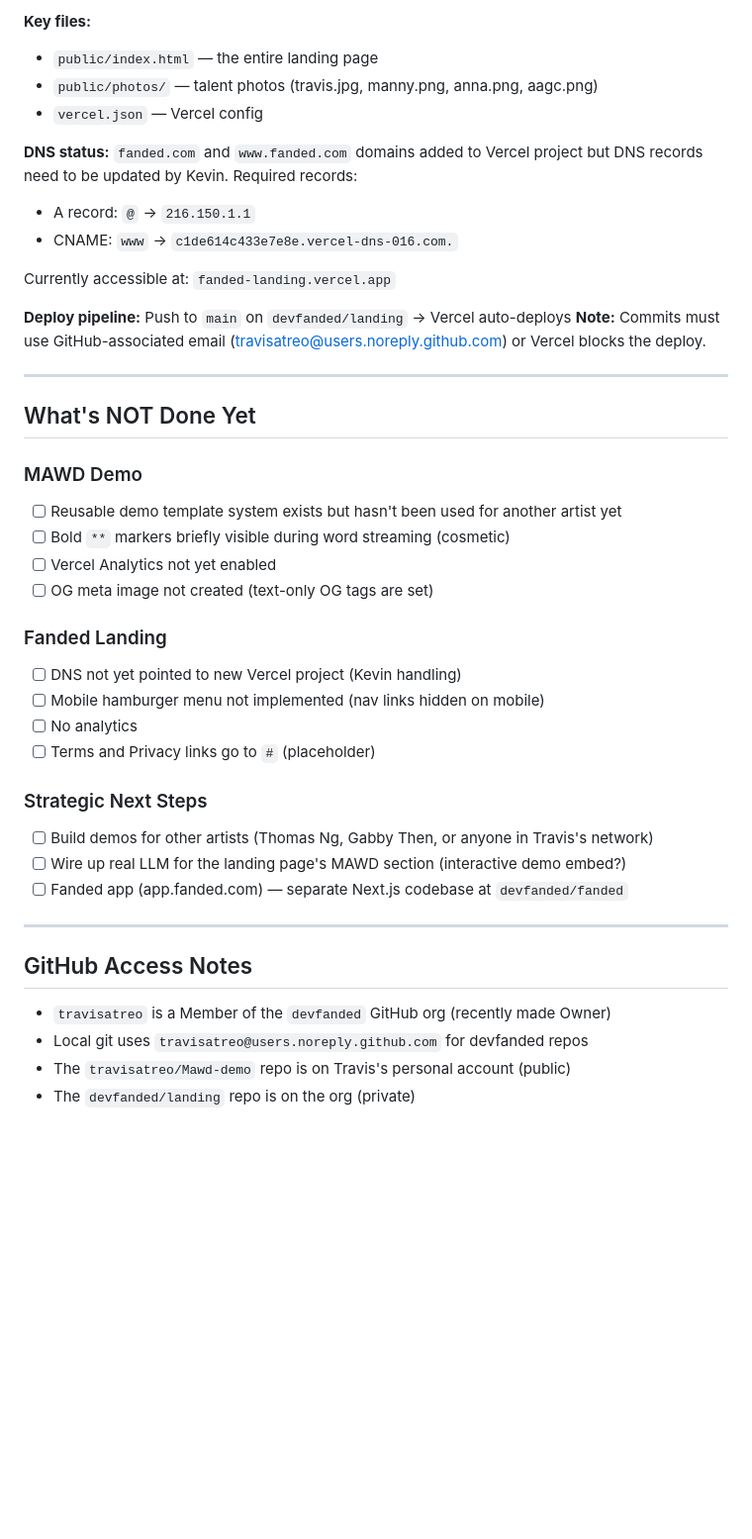
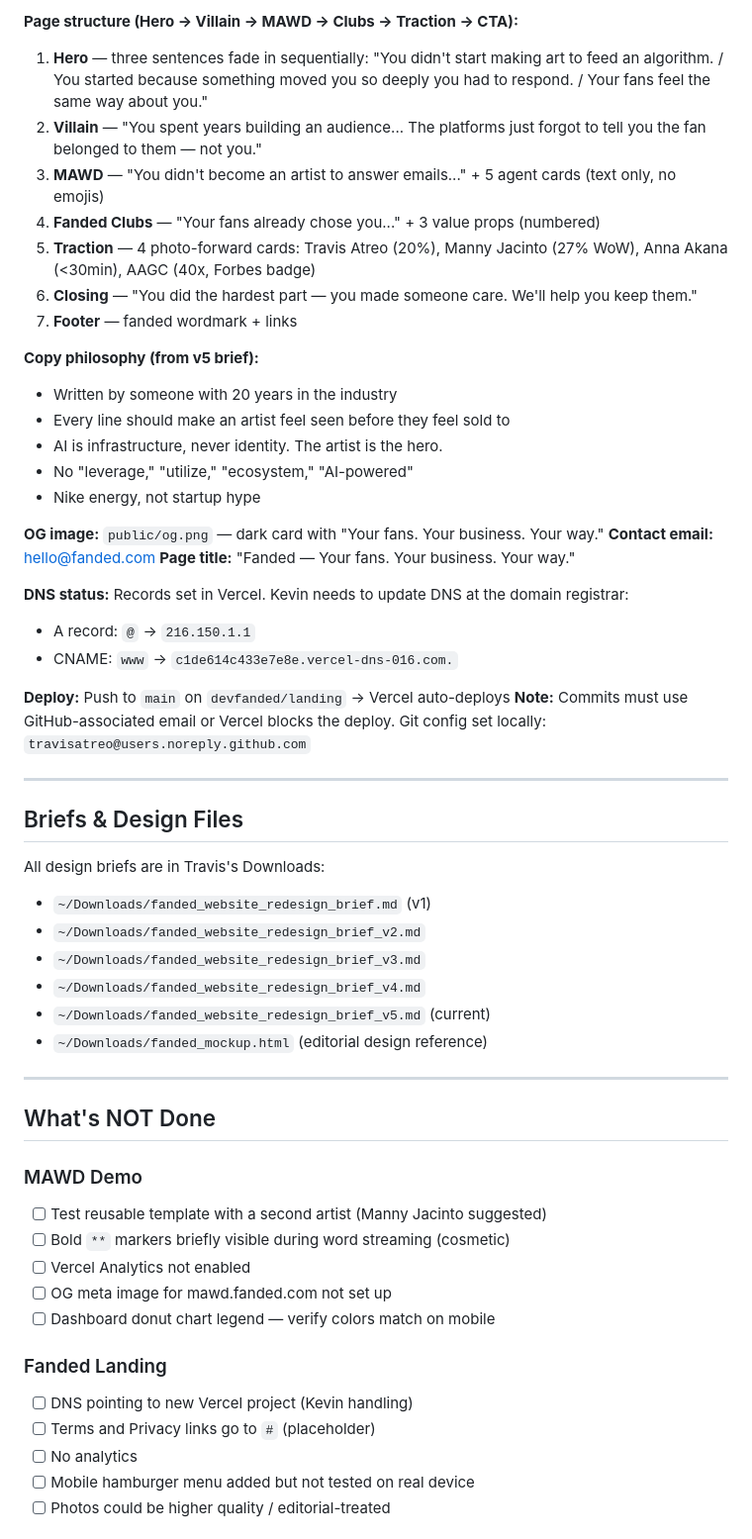
Before and after one commit to travisatreo/Mawd-demo, a Markdown page: CONTEXT.md, the part around one of its changes. Shown at 99% size. Drawn GitHub-style; blank space fills up the shorter version.

Commit message:
docs: end-of-session CONTEXT.md handoff
Co-Authored-By: Claude Opus 4.6 (1M context) <noreply@anthropic.com>

```diff
--- a/CONTEXT.md
+++ b/CONTEXT.md
@@ -60,43 +70,58 @@ Corporate landing page for Fanded Inc. Restructured per redesign brief v2:
 
-**Key files:**
-- `public/index.html` — the entire landing page
-- `public/photos/` — talent photos (travis.jpg, manny.png, anna.png, aagc.png)
-- `vercel.json` — Vercel config
+**Page structure (Hero → Villain → MAWD → Clubs → Traction → CTA):**
+1. **Hero** — three sentences fade in sequentially: "You didn't start making art to feed an algorithm. / You started because something moved you so deeply you had to respond. / Your fans feel the same way about you."
+2. **Villain** — "You spent years building an audience... The platforms just forgot to tell you the fan belonged to them — not you."
+3. **MAWD** — "You didn't become an artist to answer emails..." + 5 agent cards (text only, no emojis)
+4. **Fanded Clubs** — "Your fans already chose you..." + 3 value props (numbered)
+5. **Traction** — 4 photo-forward cards: Travis Atreo (20%), Manny Jacinto (27% WoW), Anna Akana (<30min), AAGC (40x, Forbes badge)
+6. **Closing** — "You did the hardest part — you made someone care. We'll help you keep them."
+7. **Footer** — fanded wordmark + links
 
-**DNS status:** `fanded.com` and `www.fanded.com` domains added to Vercel project but DNS records need to be updated by Kevin. Required records:
+**Copy philosophy (from v5 brief):**
+- Written by someone with 20 years in the industry
+- Every line should make an artist feel seen before they feel sold to
+- AI is infrastructure, never identity. The artist is the hero.
+- No "leverage," "utilize," "ecosystem," "AI-powered"
+- Nike energy, not startup hype
+
+**OG image:** `public/og.png` — dark card with "Your fans. Your business. Your way."
+**Contact email:** hello@fanded.com
+**Page title:** "Fanded — Your fans. Your business. Your way."
+
+**DNS status:** Records set in Vercel. Kevin needs to update DNS at the domain registrar:
 - A record: `@` → `216.150.1.1`
 - CNAME: `www` → `c1de614c433e7e8e.vercel-dns-016.com.`
 
-Currently accessible at: `fanded-landing.vercel.app`
-
-**Deploy pipeline:** Push to `main` on `devfanded/landing` → Vercel auto-deploys
-**Note:** Commits must use GitHub-associated email (travisatreo@users.noreply.github.com) or Vercel blocks the deploy.
+**Deploy:** Push to `main` on `devfanded/landing` → Vercel auto-deploys
+**Note:** Commits must use GitHub-associated email or Vercel blocks the deploy. Git config set locally: `travisatreo@users.noreply.github.com`
 
 ---
 
-## What's NOT Done Yet
+## Briefs & Design Files
 
-### MAWD Demo
-- [ ] Reusable demo template system exists but hasn't been used for another artist yet
-- [ ] Bold `**` markers briefly visible during word streaming (cosmetic)
-- [ ] Vercel Analytics not yet enabled
-- [ ] OG meta image not created (text-only OG tags are set)
-
-### Fanded Landing
-- [ ] DNS not yet pointed to new Vercel project (Kevin handling)
-- [ ] Mobile hamburger menu not implemented (nav links hidden on mobile)
-- [ ] No analytics
-- [ ] Terms and Privacy links go to `#` (placeholder)
-
-### Strategic Next Steps
-- [ ] Build demos for other artists (Thomas Ng, Gabby Then, or anyone in Travis's network)
-- [ ] Wire up real LLM for the landing page's MAWD section (interactive demo embed?)
-- [ ] Fanded app (app.fanded.com) — separate Next.js codebase at `devfanded/fanded`
+All design briefs are in Travis's Downloads:
+- `~/Downloads/fanded_website_redesign_brief.md` (v1)
+- `~/Downloads/fanded_website_redesign_brief_v2.md`
+- `~/Downloads/fanded_website_redesign_brief_v3.md`
+- `~/Downloads/fanded_website_redesign_brief_v4.md`
+- `~/Downloads/fanded_website_redesign_brief_v5.md` (current)
+- `~/Downloads/fanded_mockup.html` (editorial design reference)
 
 ---
 
-## GitHub Access Notes
-- `travisatreo` is a Member of the `devfanded` GitHub org (recently made Owner)
-- Local git uses `travisatreo@users.noreply.github.com` for devfanded repos
-- The `travisatreo/Mawd-demo` repo is on Travis's personal account (public)
-- The `devfanded/landing` repo is on the org (private)
+## What's NOT Done
+
+### MAWD Demo
+- [ ] Test reusable template with a second artist (Manny Jacinto suggested)
+- [ ] Bold `**` markers briefly visible during word streaming (cosmetic)
+- [ ] Vercel Analytics not enabled
+- [ ] OG meta image for mawd.fanded.com not set up
+- [ ] Dashboard donut chart legend — verify colors match on mobile
+
+### Fanded Landing
+- [ ] DNS pointing to new Vercel project (Kevin handling)
+- [ ] Terms and Privacy links go to `#` (placeholder)
+- [ ] No analytics
+- [ ] Mobile hamburger menu added but not tested on real device
+- [ ] Photos could be higher quality / editorial-treated
+
```
Also changed, not shown: other parts of CONTEXT.md (+52 -30 lines).
